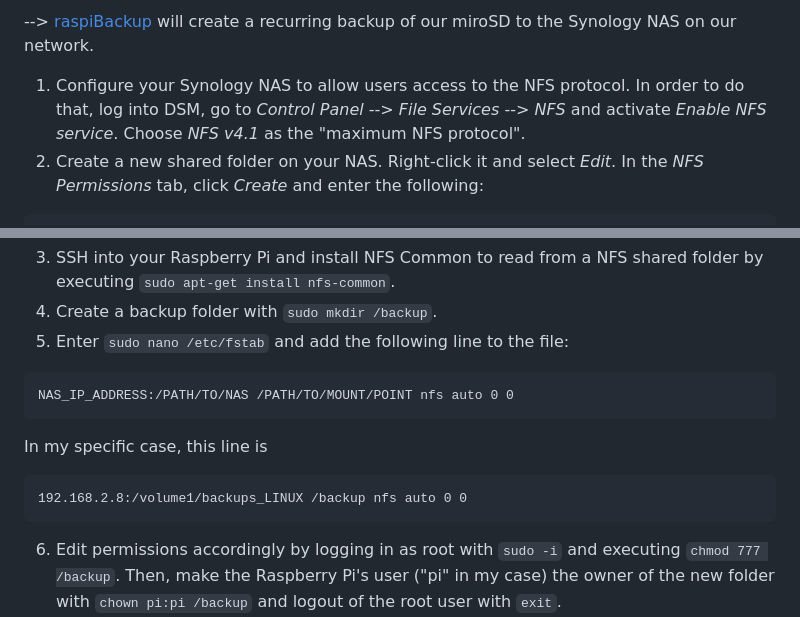
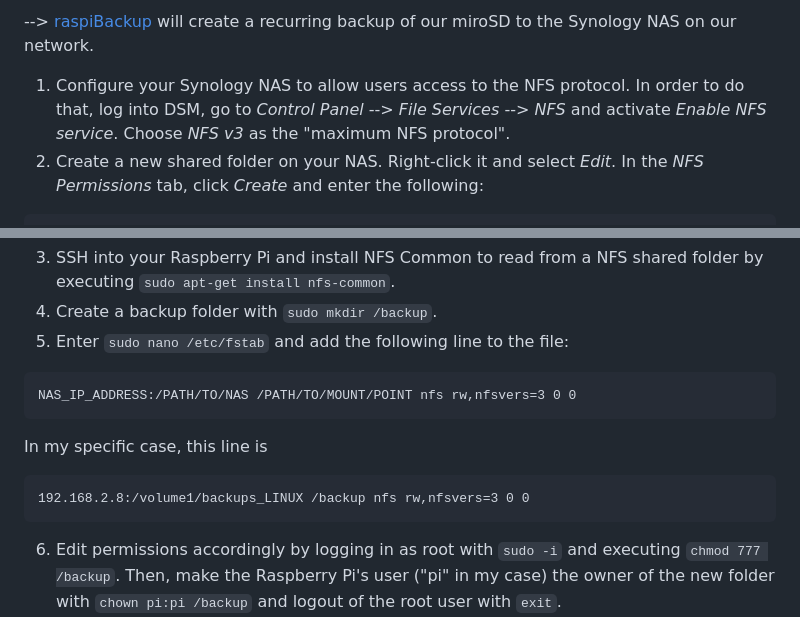
Before and after one commit to chriskalv/piNET, a Markdown page: README.md, 2 parts joined by grey strips. Drawn GitHub-style.

````diff
--- a/README.md
+++ b/README.md
@@ -211,7 +211,7 @@ server{
 
 + ### Install raspiBackup
 --> [raspiBackup](https://github.com/framps/raspiBackup) will create a recurring backup of our miroSD to the Synology NAS on our network.
-1. Configure your Synology NAS to allow users access to the NFS protocol. In order to do that, log into DSM, go to <i>Control Panel</i> --> <i>File Services</i> --> <i>NFS</i> and activate <i>Enable NFS service</i>. Choose <i>NFS v4.1</i> as the "maximum NFS protocol".
+1. Configure your Synology NAS to allow users access to the NFS protocol. In order to do that, log into DSM, go to <i>Control Panel</i> --> <i>File Services</i> --> <i>NFS</i> and activate <i>Enable NFS service</i>. Choose <i>NFS v3</i> as the "maximum NFS protocol".
 2. Create a new shared folder on your NAS. Right-click it and select <i>Edit</i>. In the <i>NFS Permissions</i> tab, click <i>Create</i> and enter the following:
 ```
 Hostname or IP: <IP of your Raspberry Pi>
@@ -226,11 +226,11 @@ Security: sys
 4. Create a backup folder with `sudo mkdir /backup`.
 5. Enter `sudo nano /etc/fstab` and add the following line to the file:
 ```
-NAS_IP_ADDRESS:/PATH/TO/NAS /PATH/TO/MOUNT/POINT nfs auto 0 0
+NAS_IP_ADDRESS:/PATH/TO/NAS /PATH/TO/MOUNT/POINT nfs rw,nfsvers=3 0 0
 ```
   In my specific case, this line is
 ```
-192.168.2.8:/volume1/backups_LINUX /backup nfs auto 0 0
+192.168.2.8:/volume1/backups_LINUX /backup nfs rw,nfsvers=3 0 0
 ```
 6. Edit permissions accordingly by logging in as root with `sudo -i` and executing `chmod 777 /backup`. Then, make the Raspberry Pi's user ("pi" in my case) the owner of the new folder with `chown pi:pi /backup` and logout of the root user with `exit`.
 7. Install raspiBackup with `curl -L https://raspibackup.linux-tips-and-tricks.de/install | sudo bash` and configure everything according to your needs in the installer/configuration UI. Be sure to
````
